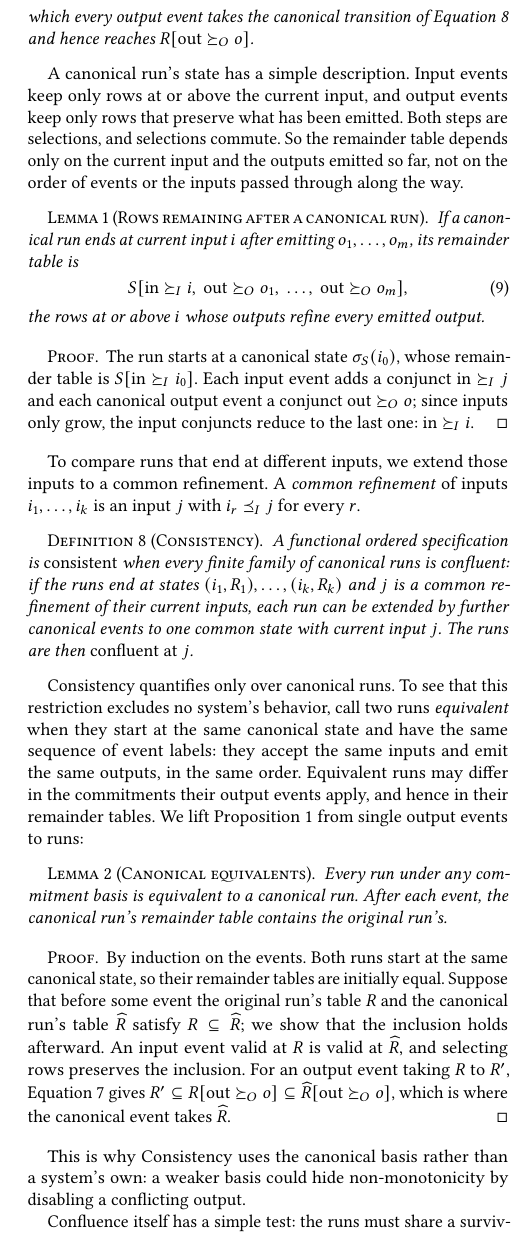
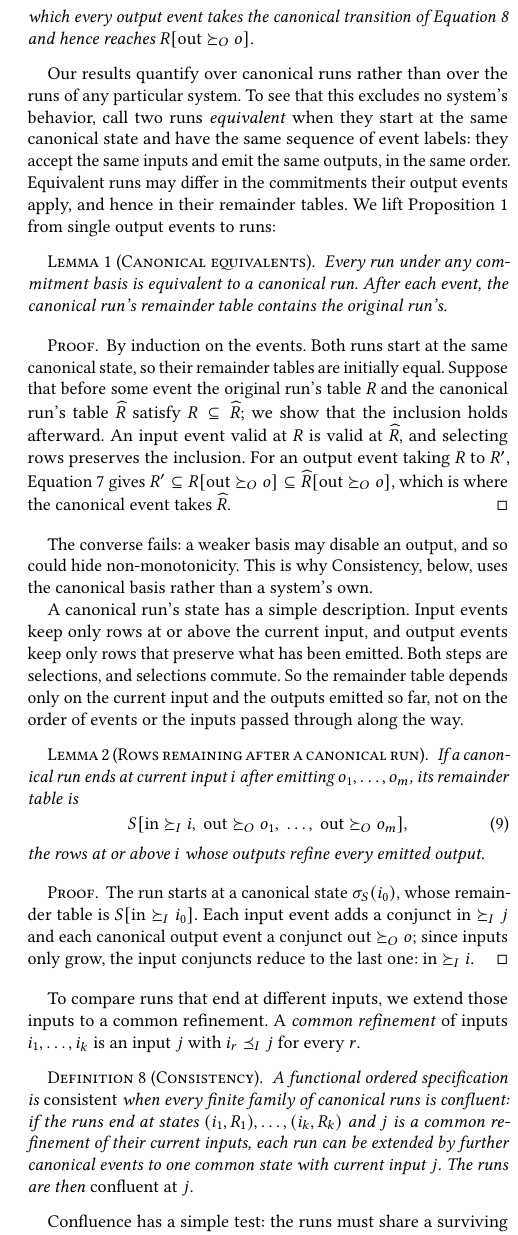
Before and after one commit to jhellerstein/coord-criterion, a LaTeX document (main.tex, which reads sections/functional-calm.tex): part of one column of page 6 of 25, cut so that both start at the same text. Compiled offline with pdfLaTeX.

Commit message:
wip: reorganize Section 2.4 around canonical runs

```diff
--- a/sections/functional-calm.tex
+++ b/sections/functional-calm.tex
@@ -471,11 +471,42 @@ reaches $R[\mathrm{out}\succeq_O o]$.
 \label{def:run}
 \end{definition}
 
+Our results quantify over canonical runs rather than over the runs of any
+particular system.  To see that this excludes no system's behavior, call two
+runs \emph{equivalent} when they start at the same canonical state and have the
+same sequence of event labels: they accept the same inputs and emit the same
+outputs, in the same order.  Equivalent runs may differ in the commitments
+their output events apply, and hence in their remainder tables.  We lift
+Proposition~\ref{prop:canonical-output-preservation} from single output events
+to runs:
+
+\begin{lemma}[Canonical equivalents]
+\label{lem:canonical-equivalent}
+Every run under any commitment basis is equivalent to a canonical run.  After
+each event, the canonical run's remainder table contains the original run's.
+\end{lemma}
+
+\begin{proof}
+By induction on the events.  Both runs start at the same canonical state, so
+their remainder tables are initially equal.  Suppose that before some event the
+original run's table $R$ and the canonical run's table $\widehat R$ satisfy
+$R\subseteq\widehat R$; we show that the inclusion holds afterward.  An input
+event valid at $R$ is valid at $\widehat R$, and selecting rows preserves the
+inclusion.  For an output event taking $R$ to $R'$,
+Equation~\ref{eq:supported-output-action} gives
+$R'\subseteq R[\mathrm{out}\succeq_O o]\subseteq\widehat R[\mathrm{out}\succeq_O o]$,
+which is where the canonical event takes $\widehat R$.
+\end{proof}
+
+The converse fails: a weaker basis may disable an output, and so could hide
+non-monotonicity.  This is why Consistency, below, uses the canonical basis
+rather than a system's own.
+
 A canonical run's state has a simple description.  Input events keep only rows
 at or above the current input, and output events keep only rows that preserve
-what has been emitted.  Both steps are selections, and selections commute.  So the remainder table depends only on the current input
-and the outputs emitted so far, not on the order of events or the inputs
-passed through along the way.
+what has been emitted.  Both steps are selections, and selections commute.  So
+the remainder table depends only on the current input and the outputs emitted
+so far, not on the order of events or the inputs passed through along the way.
 
 \begin{lemma}[Rows remaining after a canonical run]
 \label{lem:run-residual}
@@ -510,37 +541,7 @@ inputs, each run can be extended by further canonical events to one common
 state with current input $j$.  The runs are then \emph{confluent at} $j$.
 \end{definition}
 
-Consistency quantifies only over canonical runs.  To see that this restriction
-excludes no system's behavior, call two runs \emph{equivalent} when they start
-at the same canonical state and have the same sequence of event labels: they
-accept the same inputs and emit the same outputs, in the same order.
-Equivalent runs may differ in the commitments their output events apply, and
-hence in their remainder tables.  We lift
-Proposition~\ref{prop:canonical-output-preservation} from single output events
-to runs:
-
-\begin{lemma}[Canonical equivalents]
-\label{lem:canonical-equivalent}
-Every run under any commitment basis is equivalent to a canonical run.  After
-each event, the canonical run's remainder table contains the original run's.
-\end{lemma}
-
-\begin{proof}
-By induction on the events.  Both runs start at the same canonical state, so
-their remainder tables are initially equal.  Suppose that before some event the
-original run's table $R$ and the canonical run's table $\widehat R$ satisfy
-$R\subseteq\widehat R$; we show that the inclusion holds afterward.  An input
-event valid at $R$ is valid at $\widehat R$, and selecting rows preserves the
-inclusion.  For an output event taking $R$ to $R'$,
-Equation~\ref{eq:supported-output-action} gives
-$R'\subseteq R[\mathrm{out}\succeq_O o]\subseteq\widehat R[\mathrm{out}\succeq_O o]$,
-which is where the canonical event takes $\widehat R$.
-\end{proof}
-
-This is why Consistency uses the canonical basis rather than a system's own: a
-weaker basis could hide non-monotonicity by disabling a conflicting output.
-
-Confluence itself has a simple test: the runs must share a surviving row at the
+Confluence has a simple test: the runs must share a surviving row at the
 common refinement.
 
 \begin{proposition}[Confluence at a common refinement]
```
